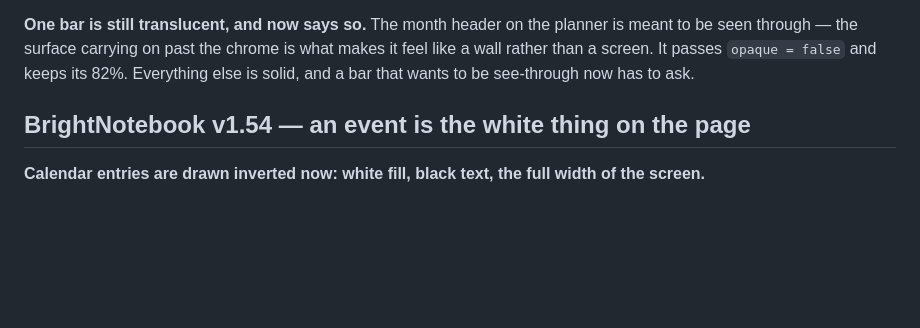
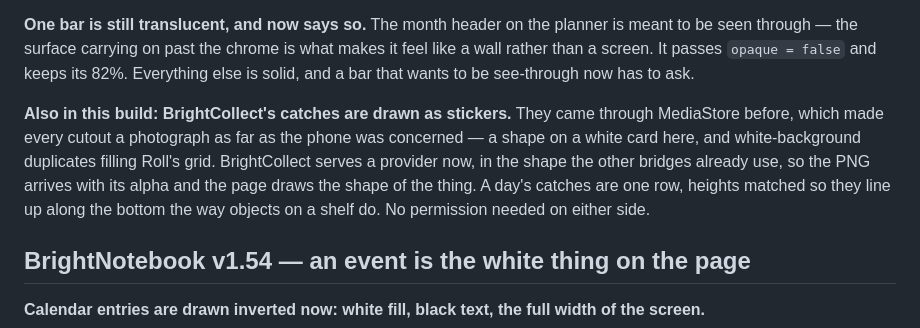
Before and after one commit to gi-os/BrightNotebook, a Markdown page: RELEASE_NOTES.md, the part around the change. Drawn GitHub-style; blank space fills up the shorter version.

Commit message:
notes: the stickers change ships in this build too

```diff
--- a/RELEASE_NOTES.md
+++ b/RELEASE_NOTES.md
@@ -22,6 +22,13 @@ the list and there is a day sliding about behind it while it animates.
 seen through — the surface carrying on past the chrome is what makes it feel like a wall rather
 than a screen. It passes `opaque = false` and keeps its 82%. Everything else is solid, and a bar
 that wants to be see-through now has to ask.
+
+**Also in this build: BrightCollect's catches are drawn as stickers.** They came through
+MediaStore before, which made every cutout a photograph as far as the phone was concerned — a
+shape on a white card here, and white-background duplicates filling Roll's grid. BrightCollect
+serves a provider now, in the shape the other bridges already use, so the PNG arrives with its
+alpha and the page draws the shape of the thing. A day's catches are one row, heights matched so
+they line up along the bottom the way objects on a shelf do. No permission needed on either side.
 
 ## BrightNotebook v1.54 — an event is the white thing on the page
 
```
